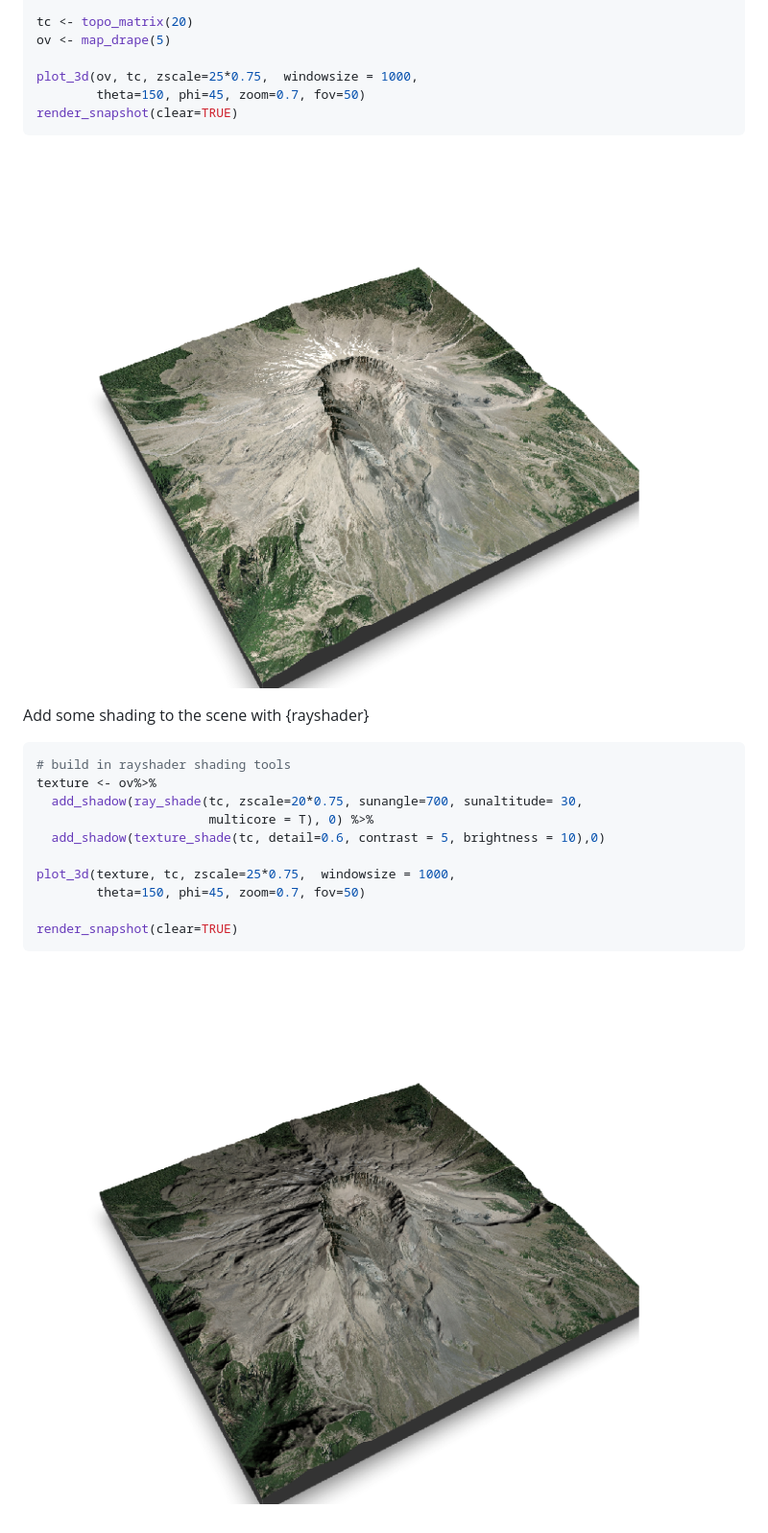
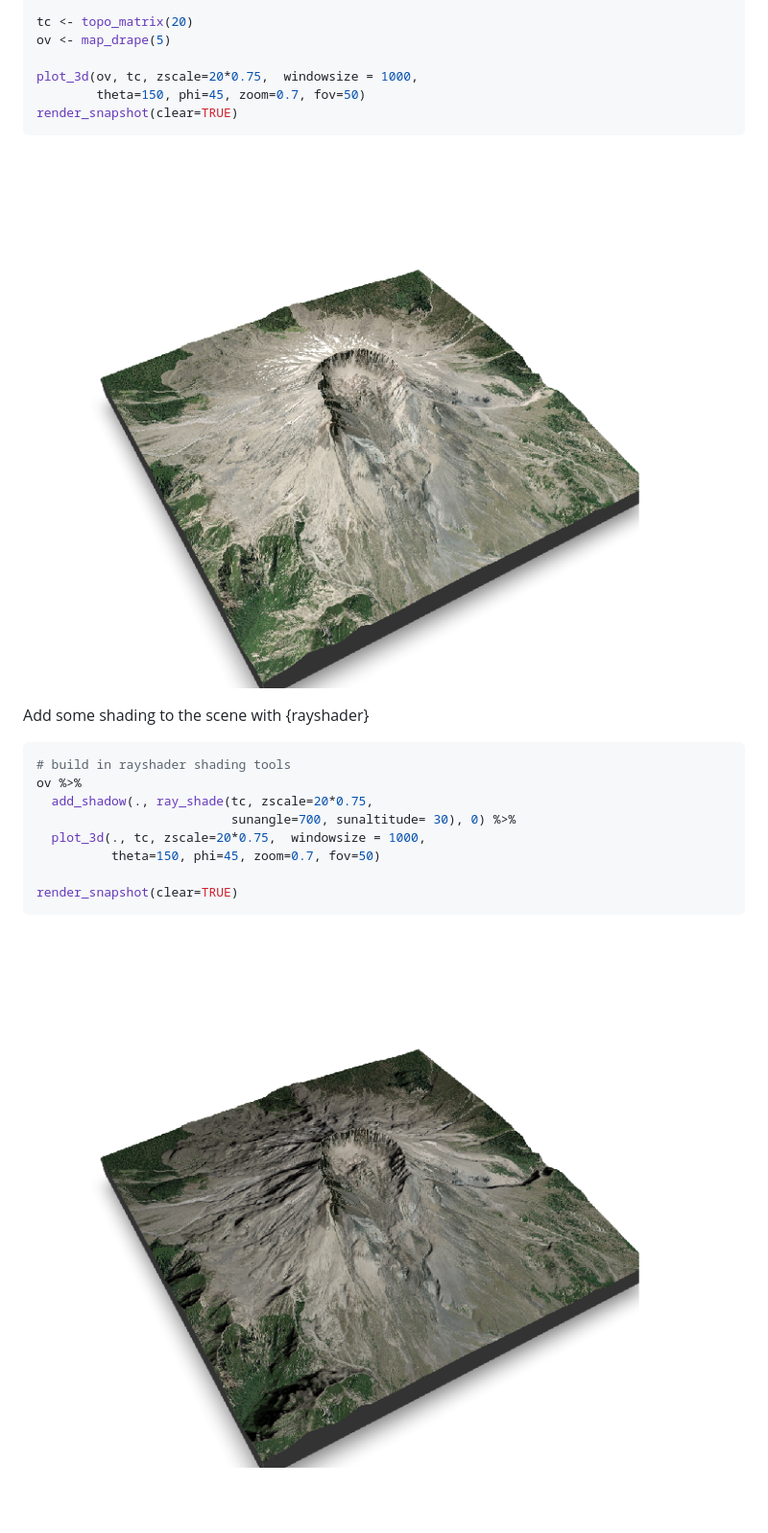
Before and after one commit to h-a-graham/raytrix, a Markdown page: README.md, the part around the change printed below. Shown: that part at 96% size. Drawn GitHub-style; pictures changed too: man/figures/MtStHelens-1.png, man/figures/MtStHelensShade-1.png; blank space fills up the shorter version.

Commit message:
RM update

````diff
--- a/README.md
+++ b/README.md
@@ -70,7 +71,7 @@ get_canvas()$extent
 tc <- topo_matrix(20)
 ov <- map_drape(5)
 
-plot_3d(ov, tc, zscale=25*0.75,  windowsize = 1000,
+plot_3d(ov, tc, zscale=20*0.75,  windowsize = 1000,
         theta=150, phi=45, zoom=0.7, fov=50)
 render_snapshot(clear=TRUE)
 ```
@@ -81,13 +82,11 @@ Add some shading to the scene with {rayshader}
 
 ``` r
 # build in rayshader shading tools
-texture <- ov%>%
-  add_shadow(ray_shade(tc, zscale=20*0.75, sunangle=700, sunaltitude= 30,
-                       multicore = T), 0) %>%
-  add_shadow(texture_shade(tc, detail=0.6, contrast = 5, brightness = 10),0)
-
-plot_3d(texture, tc, zscale=25*0.75,  windowsize = 1000,
-        theta=150, phi=45, zoom=0.7, fov=50)
+ov %>%
+  add_shadow(., ray_shade(tc, zscale=20*0.75,
+                          sunangle=700, sunaltitude= 30), 0) %>%
+  plot_3d(., tc, zscale=20*0.75,  windowsize = 1000,
+          theta=150, phi=45, zoom=0.7, fov=50)
 
 render_snapshot(clear=TRUE)
 ```
````
Also changed, not shown: other parts of README.md (+3 -2 lines), 1 other file.
